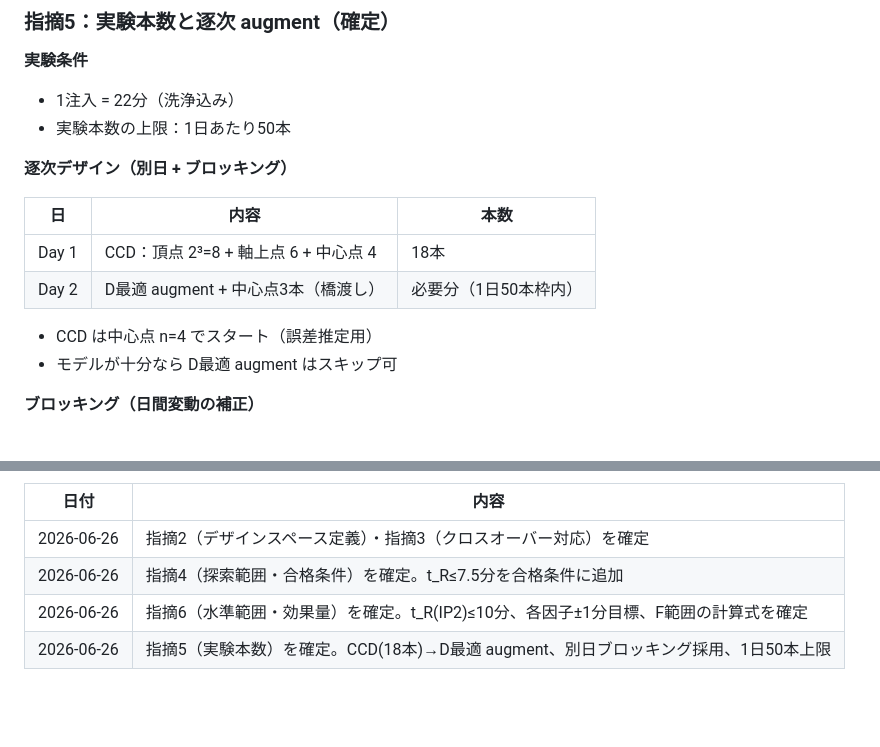
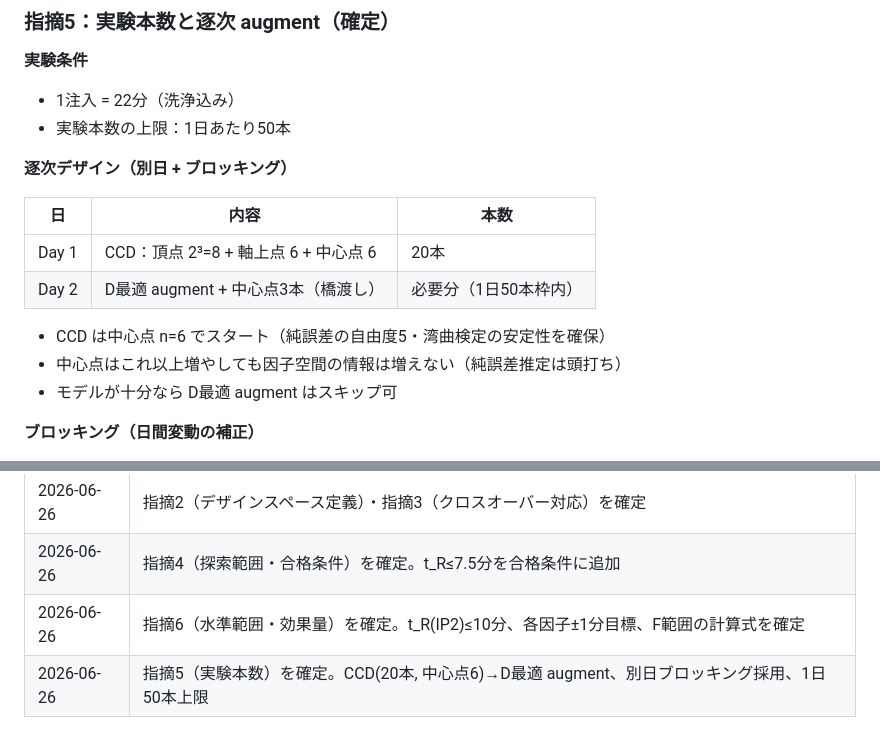
Before and after one commit to sgt9863/gingerol-doe, a Markdown page: references/decisions.md, 2 parts joined by grey strips. Drawn GitHub-style; blank space fills up the shorter version.

```diff
--- a/references/decisions.md
+++ b/references/decisions.md
@@ -89,10 +89,11 @@
 
 | 日 | 内容 | 本数 |
 |----|------|------|
-| Day 1 | CCD：頂点 2³=8 + 軸上点 6 + 中心点 4 | 18本 |
+| Day 1 | CCD：頂点 2³=8 + 軸上点 6 + 中心点 6 | 20本 |
 | Day 2 | D最適 augment + 中心点3本（橋渡し） | 必要分（1日50本枠内） |
 
-- CCD は中心点 n=4 でスタート（誤差推定用）
+- CCD は中心点 n=6 でスタート（純誤差の自由度5・湾曲検定の安定性を確保）
+- 中心点はこれ以上増やしても因子空間の情報は増えない（純誤差推定は頭打ち）
 - モデルが十分なら D最適 augment はスキップ可
 
 **ブロッキング（日間変動の補正）**
@@ -117,4 +118,4 @@
 | 2026-06-26 | 指摘2（デザインスペース定義）・指摘3（クロスオーバー対応）を確定 |
 | 2026-06-26 | 指摘4（探索範囲・合格条件）を確定。t_R≤7.5分を合格条件に追加 |
 | 2026-06-26 | 指摘6（水準範囲・効果量）を確定。t_R(IP2)≤10分、各因子±1分目標、F範囲の計算式を確定 |
-| 2026-06-26 | 指摘5（実験本数）を確定。CCD(18本)→D最適 augment、別日ブロッキング採用、1日50本上限 |
+| 2026-06-26 | 指摘5（実験本数）を確定。CCD(20本, 中心点6)→D最適 augment、別日ブロッキング採用、1日50本上限 |
```
Also changed, not shown: SKILL.md (+2 -2 lines).
